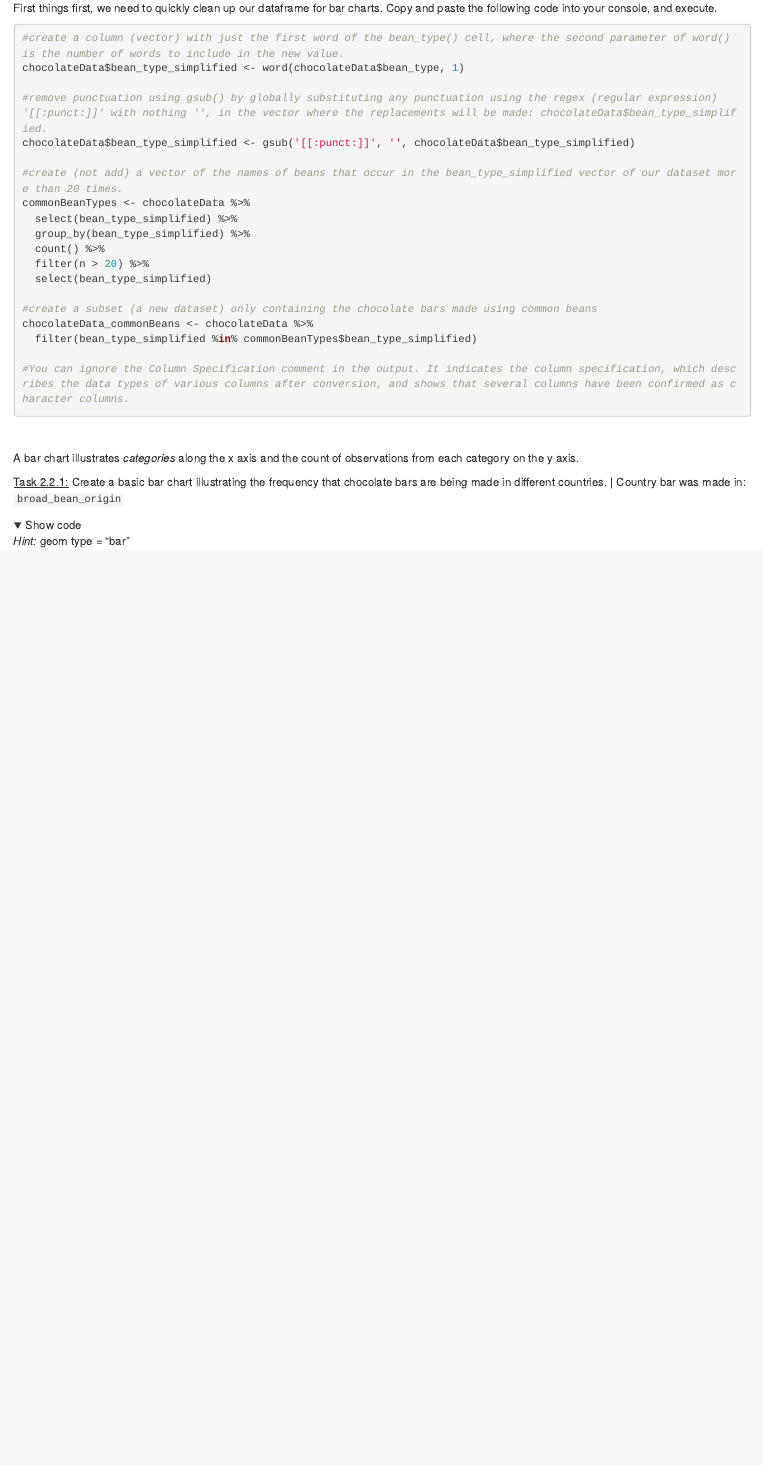
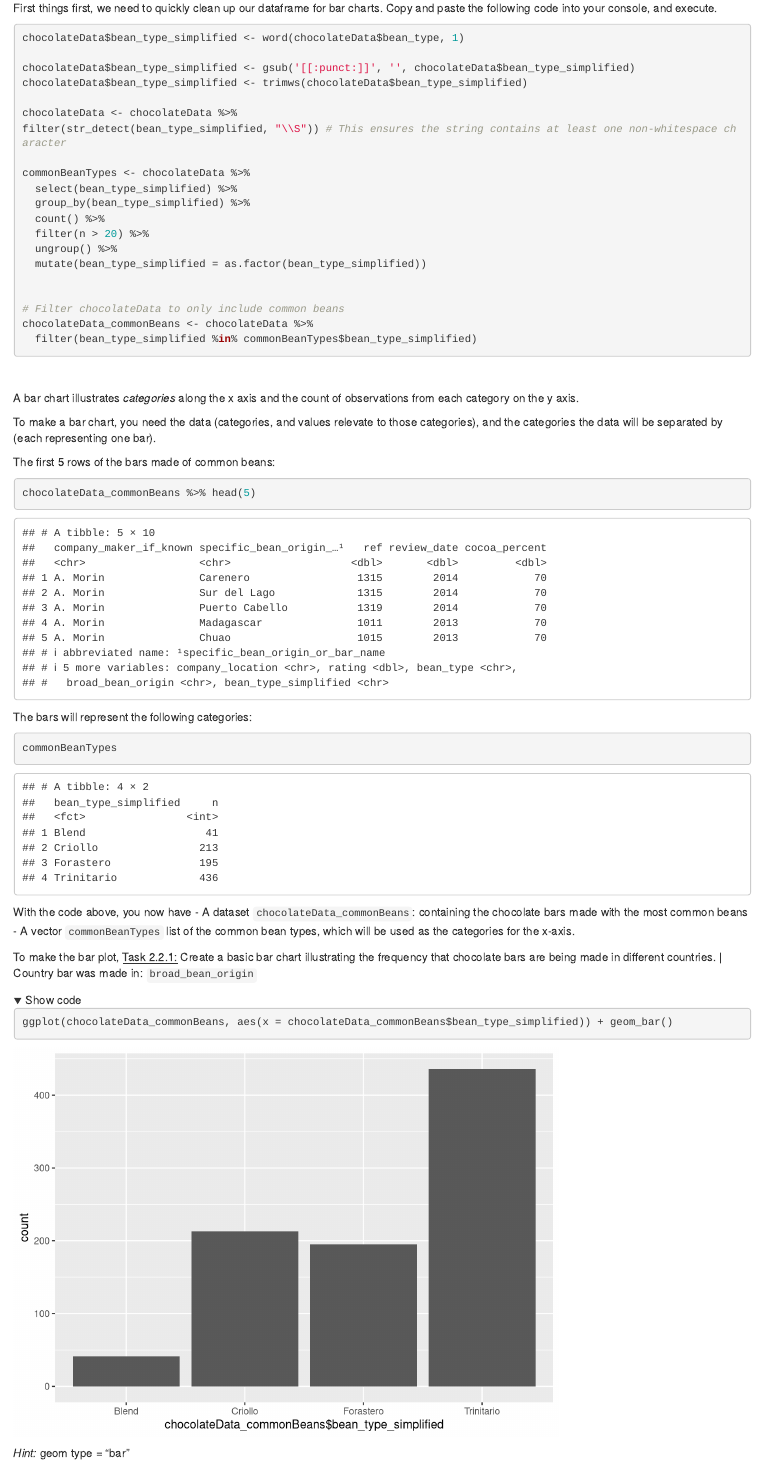
Before and after one commit to chloe-farr/dsc-r-workshop, an R Markdown document (ggplot2-data.Rmd): the page in a window 1100 px wide, from 5390 px down. Rendered offline with R 4.5, knitr and Pandoc, with nearby package versions; folded parts are opened; column names are cleaned by a stand-in for the janitor package.

Commit message:
Updated ggplot 3 - includes up to bar plots

````diff
--- a/ggplot2-data.Rmd
+++ b/ggplot2-data.Rmd
@@ -218,37 +218,56 @@ ggplot(data = chocolateData, aes(x = cocoa_percent, y = rating)) +
 First things first, we need to quickly clean up our dataframe for bar charts. Copy and paste the following code into your console, and execute.
 <br>
 ```{r}
-#create a column (vector) with just the first word of the bean_type() cell, where the second parameter of word() is the number of words to include in the new value.
+
 chocolateData$bean_type_simplified <- word(chocolateData$bean_type, 1)
 
-#remove punctuation using gsub() by globally substituting any punctuation using the regex (regular expression) '[[:punct:]]' with nothing '', in the vector where the replacements will be made: chocolateData$bean_type_simplified.
 chocolateData$bean_type_simplified <- gsub('[[:punct:]]', '', chocolateData$bean_type_simplified)
+chocolateData$bean_type_simplified <- trimws(chocolateData$bean_type_simplified)
 
-#create (not add) a vector of the names of beans that occur in the bean_type_simplified vector of our dataset more than 20 times.
+chocolateData <- chocolateData %>%
+filter(str_detect(bean_type_simplified, "\\S")) # This ensures the string contains at least one non-whitespace character
+
 commonBeanTypes <- chocolateData %>%
   select(bean_type_simplified) %>%
   group_by(bean_type_simplified) %>%
   count() %>%
   filter(n > 20) %>%
-  select(bean_type_simplified)
+  ungroup() %>%
+  mutate(bean_type_simplified = as.factor(bean_type_simplified))
 
-#create a subset (a new dataset) only containing the chocolate bars made using common beans
+
+# Filter chocolateData to only include common beans
 chocolateData_commonBeans <- chocolateData %>%
   filter(bean_type_simplified %in% commonBeanTypes$bean_type_simplified)
-
-#You can ignore the Column Specification comment in the output. It indicates the column specification, which describes the data types of various columns after conversion, and shows that several columns have been confirmed as character columns.
 ```
 <br>
 
 A bar chart illustrates *categories* along the x axis and the count of observations from each category on the y axis.
 
+To make a bar chart, you need the data (categories, and values relevate to those categories), and the categories the data will be separated by (each representing one bar).
 
+The first 5 rows of the bars made of common beans:
+```{r}
+chocolateData_commonBeans %>% head(5)
+```
+
+The bars will represent the following categories:
+```{r}
+commonBeanTypes
+```
+
+With the code above, you now have
+- A dataset `chocolateData_commonBeans`: containing the chocolate bars made with the most common beans
+- A vector `commonBeanTypes` list of the common bean types, which will be used as the categories for the x-axis.
+
+
+To make the bar plot,
 [Task 2.2.1:]{.underline} Create a basic bar chart illustrating the frequency that chocolate bars are being made in different countries.
 | Country bar was made in: `broad_bean_origin`
 
 <details><summary>Show code</summary>
 ```{r}
-
+ggplot(chocolateData_commonBeans, aes(x = chocolateData_commonBeans$bean_type_simplified)) + geom_bar()
 ```
 </details>
 | *Hint:* geom type = "bar"
````
Also changed, not shown: ggplot2-data.Rmd (23 more changed lines).
